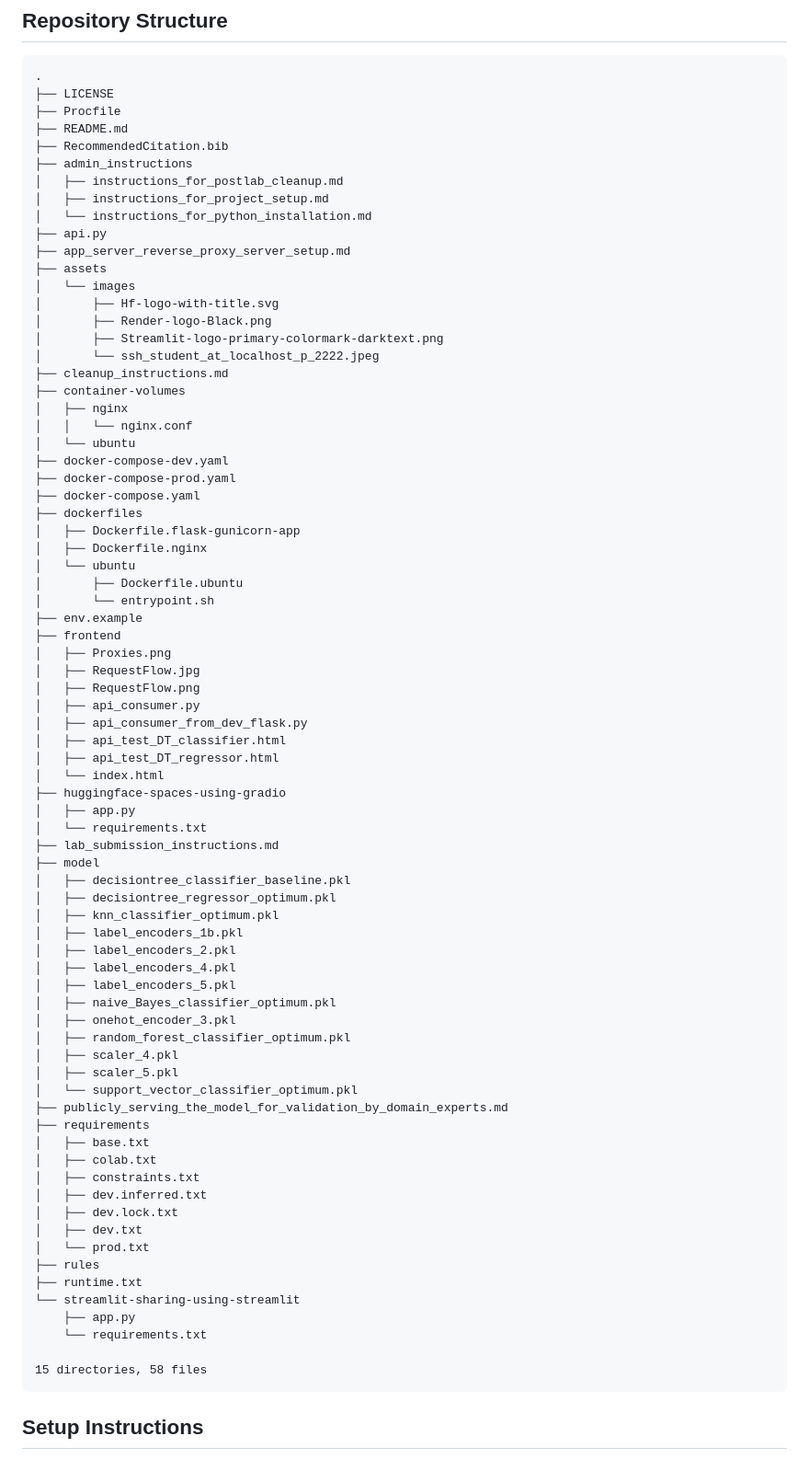
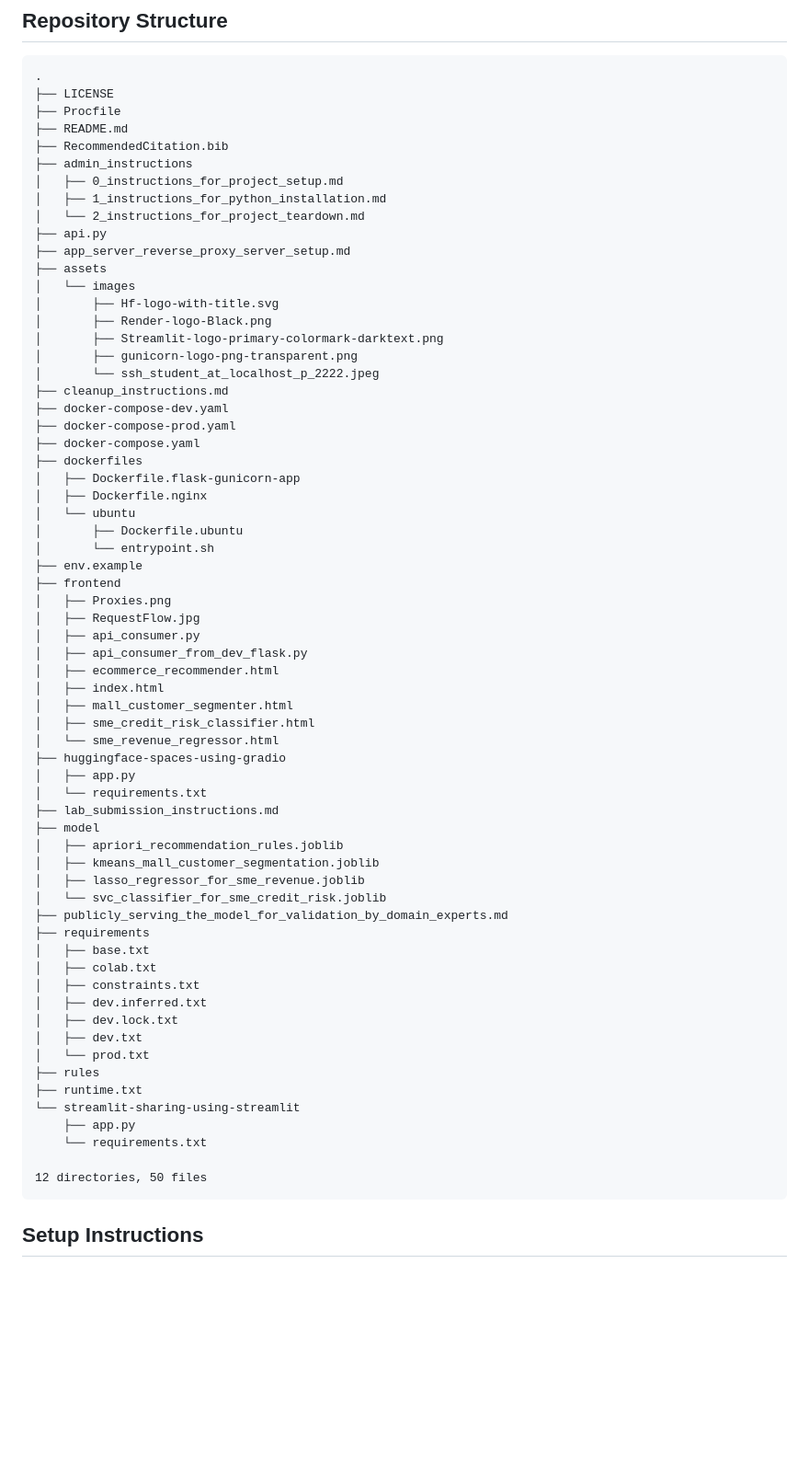
Before and after one commit to course-files/ServingMLModels, a Markdown page: README.md, the part around one of its changes. Shown at 92% size. Drawn GitHub-style; blank space fills up the shorter version.

````diff
--- a/README.md
+++ b/README.md
@@ -33,9 +33,9 @@
 ├── README.md
 ├── RecommendedCitation.bib
 ├── admin_instructions
-│   ├── instructions_for_postlab_cleanup.md
-│   ├── instructions_for_project_setup.md
-│   └── instructions_for_python_installation.md
+│   ├── 0_instructions_for_project_setup.md
+│   ├── 1_instructions_for_python_installation.md
+│   └── 2_instructions_for_project_teardown.md
 ├── api.py
 ├── app_server_reverse_proxy_server_setup.md
 ├── assets
@@ -43,12 +43,9 @@
 │       ├── Hf-logo-with-title.svg
 │       ├── Render-logo-Black.png
 │       ├── Streamlit-logo-primary-colormark-darktext.png
+│       ├── gunicorn-logo-png-transparent.png
 │       └── ssh_student_at_localhost_p_2222.jpeg
 ├── cleanup_instructions.md
-├── container-volumes
-│   ├── nginx
-│   │   └── nginx.conf
-│   └── ubuntu
 ├── docker-compose-dev.yaml
 ├── docker-compose-prod.yaml
 ├── docker-compose.yaml
@@ -62,30 +59,22 @@
 ├── frontend
 │   ├── Proxies.png
 │   ├── RequestFlow.jpg
-│   ├── RequestFlow.png
 │   ├── api_consumer.py
 │   ├── api_consumer_from_dev_flask.py
-│   ├── api_test_DT_classifier.html
-│   ├── api_test_DT_regressor.html
-│   └── index.html
+│   ├── ecommerce_recommender.html
+│   ├── index.html
+│   ├── mall_customer_segmenter.html
+│   ├── sme_credit_risk_classifier.html
+│   └── sme_revenue_regressor.html
 ├── huggingface-spaces-using-gradio
 │   ├── app.py
 │   └── requirements.txt
 ├── lab_submission_instructions.md
 ├── model
-│   ├── decisiontree_classifier_baseline.pkl
-│   ├── decisiontree_regressor_optimum.pkl
-│   ├── knn_classifier_optimum.pkl
-│   ├── label_encoders_1b.pkl
-│   ├── label_encoders_2.pkl
-│   ├── label_encoders_4.pkl
-│   ├── label_encoders_5.pkl
-│   ├── naive_Bayes_classifier_optimum.pkl
-│   ├── onehot_encoder_3.pkl
-│   ├── random_forest_classifier_optimum.pkl
-│   ├── scaler_4.pkl
-│   ├── scaler_5.pkl
-│   └── support_vector_classifier_optimum.pkl
+│   ├── apriori_recommendation_rules.joblib
+│   ├── kmeans_mall_customer_segmentation.joblib
+│   ├── lasso_regressor_for_sme_revenue.joblib
+│   └── svc_classifier_for_sme_credit_risk.joblib
 ├── publicly_serving_the_model_for_validation_by_domain_experts.md
 ├── requirements
 │   ├── base.txt
@@ -101,7 +90,7 @@
     ├── app.py
     └── requirements.txt
 
-15 directories, 58 files
+12 directories, 50 files
 ```
 
 ## Setup Instructions
````
Also changed, not shown: other parts of README.md (+6 -6 lines), lab_submission_instructions.md (+58 -78 lines), lab_submission_marking_guide.md (added, +39 -0 lines).
